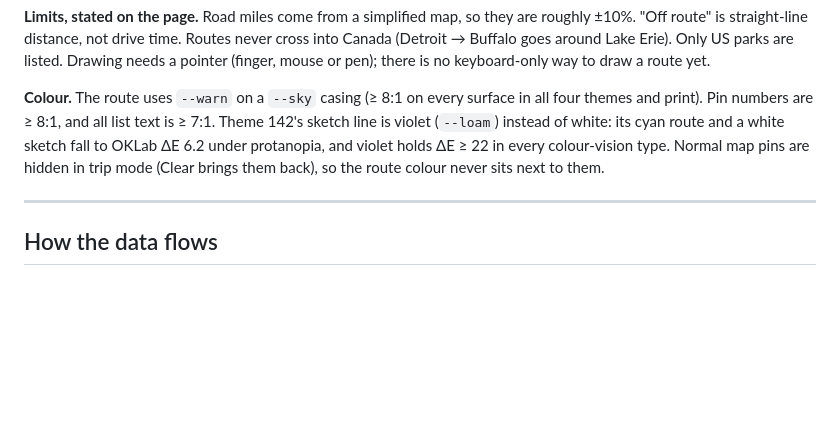
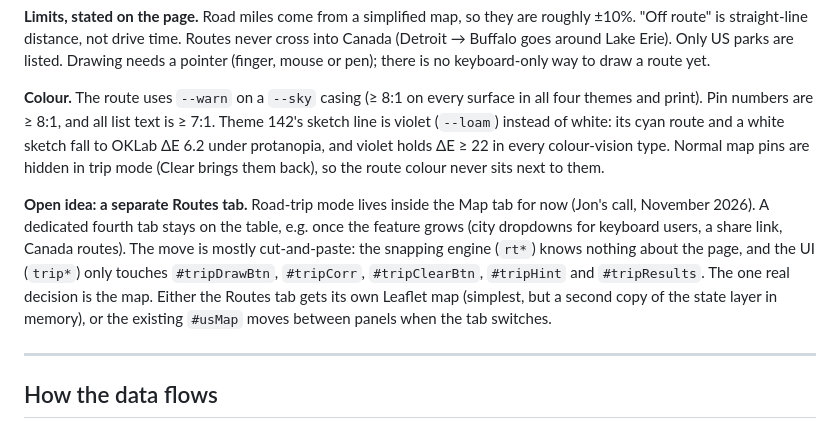
Before and after one commit to postmillennium-MTB/USA-bike-parks, a Markdown page: README.md, the part around the change. Drawn GitHub-style; blank space fills up the shorter version.

Commit message:
docs: record separate Routes tab as an open idea for road-trip mode
Co-Authored-By: Claude Opus 5.5 <noreply@anthropic.com>
Claude-Session: https://claude.ai/code/session_01TpA24z5fUj7iWg3YWYtctc

```diff
--- a/README.md
+++ b/README.md
@@ -623,6 +623,15 @@ is violet (`--loam`) instead of white: its cyan route and a white sketch fall to
 under protanopia, and violet holds ΔE ≥ 22 in every colour-vision type. Normal map pins are
 hidden in trip mode (Clear brings them back), so the route colour never sits next to them.
 
+**Open idea: a separate Routes tab.** Road-trip mode lives inside the Map tab for now
+(Jon's call, November 2026). A dedicated fourth tab stays on the table, e.g. once the
+feature grows (city dropdowns for keyboard users, a share link, Canada routes). The move is
+mostly cut-and-paste: the snapping engine (`rt*`) knows nothing about the page, and the UI
+(`trip*`) only touches `#tripDrawBtn`, `#tripCorr`, `#tripClearBtn`, `#tripHint` and
+`#tripResults`. The one real decision is the map. Either the Routes tab gets its own Leaflet
+map (simplest, but a second copy of the state layer in memory), or the existing `#usMap`
+moves between panels when the tab switches.
+
 ---
 
 ## How the data flows
```
Also changed, not shown: CLAUDE.md (+3 -0 lines).
